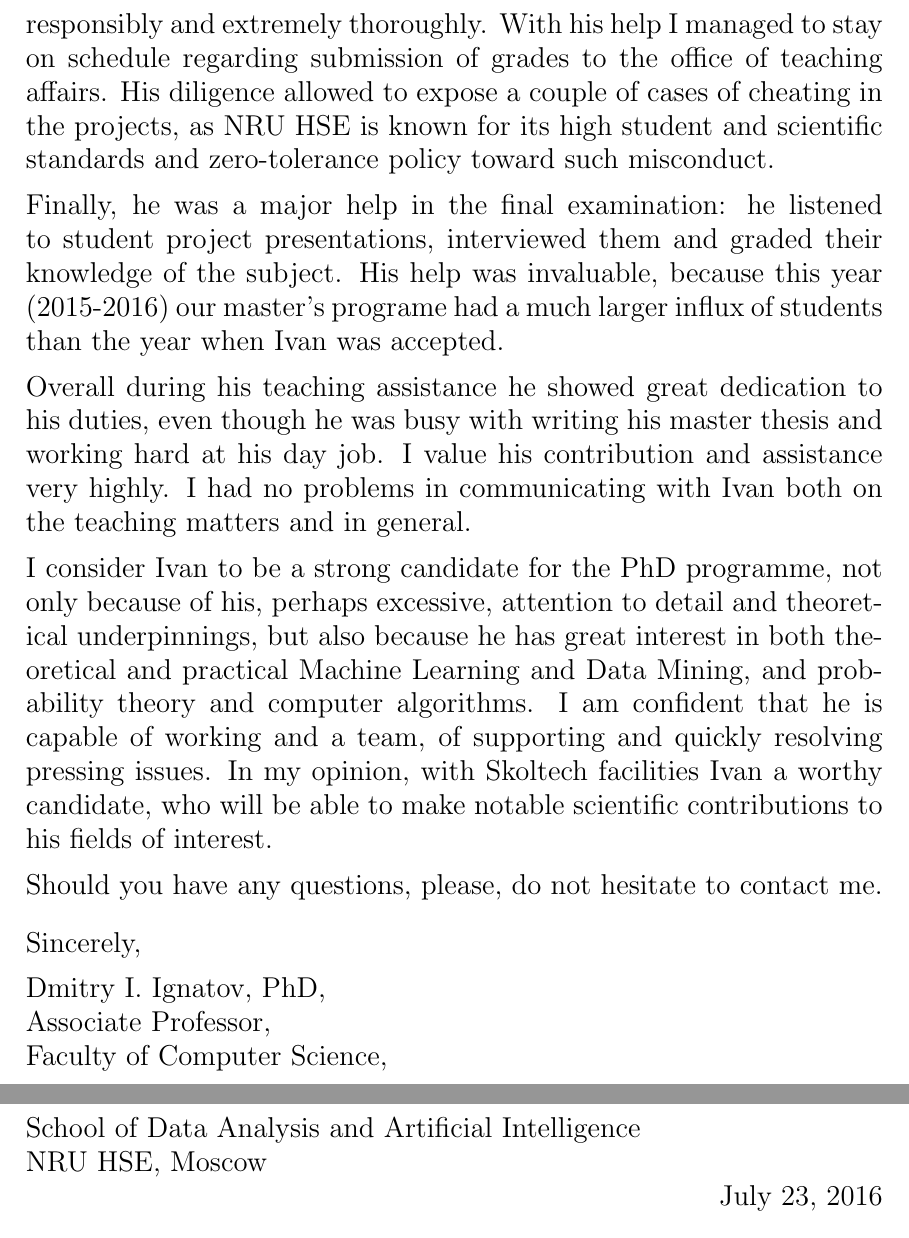
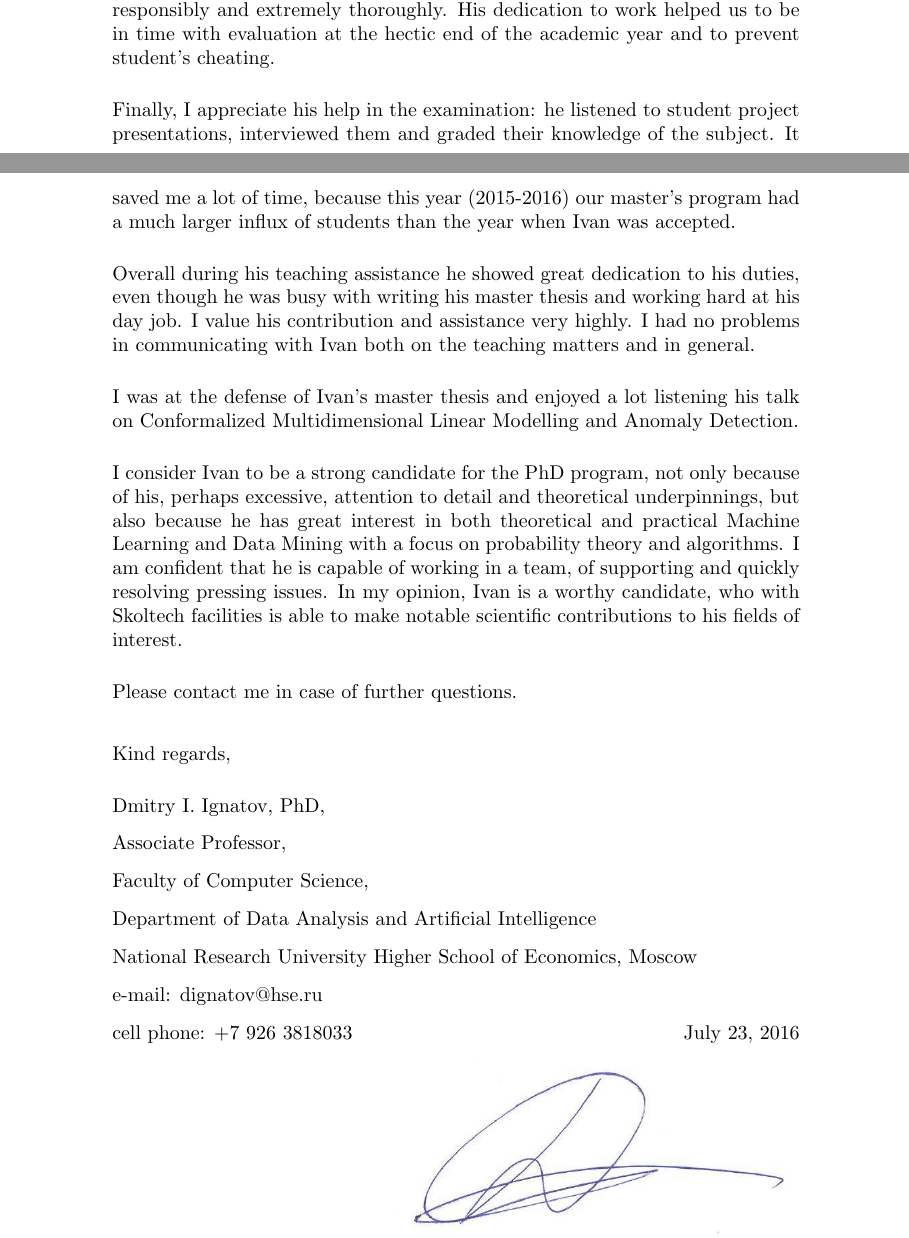
Before and after one commit to ivannz/study_notes, a LaTeX letter (phd/letters/ignatov.tex): two parts of pages 2 and 3 of 3 before the commit and two parts of pages 1 and 2 of 2 after it, joined at a grey line, cut at the place of the change. Compiled offline with pdfLaTeX.

Commit message:
Dmitriy's final letter.

```diff
--- a/phd/letters/ignatov.tex
+++ b/phd/letters/ignatov.tex
@@ -44,36 +46,45 @@ Ivan was tremendous help in grading the student projects (18 group project in to
-and assignments (up to 50 students): he did it quickly, responsibly and extremely
-thoroughly. With his help I managed to stay on schedule regarding submission of grades
-to the office of teaching affairs. His diligence allowed to expose a couple of cases
-of cheating in the projects, as NRU HSE is known for its high student and scientific
-standards and zero-tolerance policy toward such misconduct. \par\medskip
+Ivan provided me with a tremendous help in grading the student projects (18 group project in total)
+and assignments (around 50 students): he did it quickly, responsibly and extremely thoroughly. His
+dedication to work helped us to be in time with evaluation at the hectic end of the academic year
+and to prevent student's cheating. \par\medskip
 
-Finally, he was a major help in the final examination: he listened to student project
-presentations, interviewed them and graded their knowledge of the subject. His help
-was invaluable, because this year (2015-2016) our master's programe had a much larger
-influx of students than the year when Ivan was accepted. \par\medskip
+Finally, I appreciate his help in the examination: he listened to student project presentations,
+interviewed them and graded their knowledge of the subject. It saved me a lot of time, because this
+year (2015-2016) our master's program had a much larger influx of students than the year when Ivan
+was accepted. \par\medskip
 
-Overall during his teaching assistance he showed great dedication to his duties, even
-though he was busy with writing his master thesis and working hard at his day job. I
-value his contribution and assistance very highly. I had no problems in communicating
-with Ivan both on the teaching matters and in general. \par\medskip
+Overall during his teaching assistance he showed great dedication to his duties, even though he was
+busy with writing his master thesis and working hard at his day job. I value his contribution and
+assistance very highly. I had no problems in communicating with Ivan both on the teaching matters
+and in general. \par\medskip
 
-I consider Ivan to be a strong candidate for the PhD programme, not only because of
-his, perhaps excessive, attention to detail and theoretical underpinnings, but also
-because he has great interest in both theoretical and practical Machine Learning and
-Data Mining, and probability theory and computer algorithms. I am confident that he
-is capable of working and a team, of supporting and quickly resolving pressing issues.
-In my opinion, with Skoltech facilities Ivan a worthy candidate, who will be able to
-make notable scientific contributions to his fields of interest. \par\medskip
+I was at the defense of Ivan's master thesis and enjoyed a lot listening his talk on Conformalized
+Multidimensional Linear Modelling and Anomaly Detection. \par\medskip
 
-Should you have any questions, please, do not hesitate to contact me. \par\bigskip
+I consider Ivan to be a strong candidate for the PhD program, not only because of his, perhaps
+excessive, attention to detail and theoretical underpinnings, but also because he has great interest
+in both theoretical and practical Machine Learning and Data Mining with a focus on probability
+theory and algorithms. I am confident that he is capable of working in a team, of supporting and
+quickly resolving pressing issues. In my opinion, Ivan is a worthy candidate, who with Skoltech
+facilities is able to make notable scientific contributions to his fields of interest. \par\medskip
 
-Sincerely, \par \medskip
+Please contact me in case of further questions. \par\bigskip
+
+Kind regards, \par \medskip
 
 % \includegraphics[height=1.5\baselineskip]{signature} \par
 Dmitry I. Ignatov, PhD, \par
 Associate Professor, \par
 Faculty of Computer Science, \par
-School of Data Analysis and Artificial Intelligence \par
-NRU HSE, Moscow \par
+Department of Data Analysis and Artificial Intelligence \par
+National Research University Higher School of Economics, Moscow \par
+
+e-mail: dignatov@hse.ru \par
+cell phone: +7 926 3818033
 \hfill\today
+
+\hfill
+\includegraphics[scale=0.45]{ignatov_sign.jpg}
+
+
 \end{document}
```
Also changed, not shown: phd/letters/ignatov_sign.jpg (added), phd/letters/logo_hse_cmyk_e.eps (added), phd/letters/ignatov.tex (54 more changed lines).
